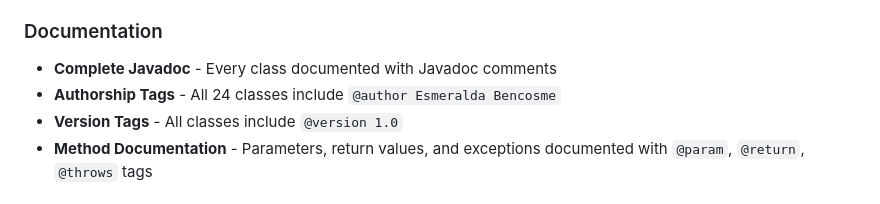
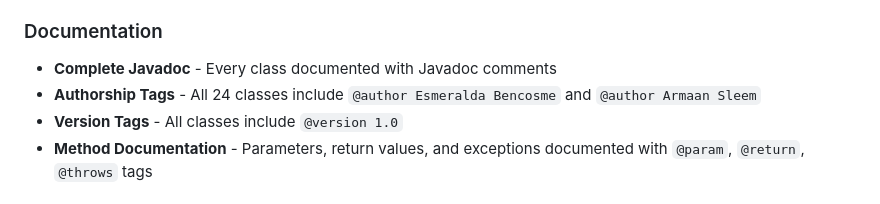
Before and after one commit to Kasme12/Photos48, a Markdown page: README.md, the part around the change. Drawn GitHub-style.

```diff
--- a/README.md
+++ b/README.md
@@ -317,7 +317,7 @@ This project strictly adheres to the following development requirements:
 
 ### Documentation
 - **Complete Javadoc** - Every class documented with Javadoc comments
-- **Authorship Tags** - All 24 classes include `@author Esmeralda Bencosme`
+- **Authorship Tags** - All 24 classes include `@author Esmeralda Bencosme` and `@author Armaan Sleem`
 - **Version Tags** - All classes include `@version 1.0`
 - **Method Documentation** - Parameters, return values, and exceptions documented with `@param`, `@return`, `@throws` tags
 
```
